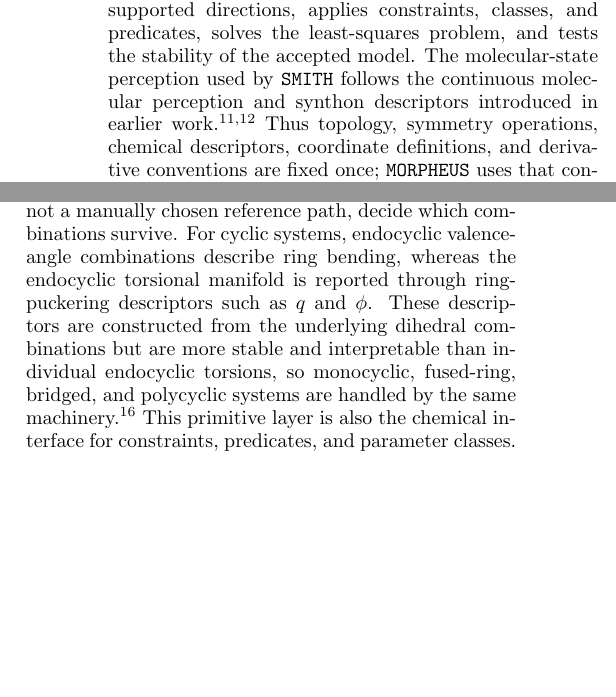
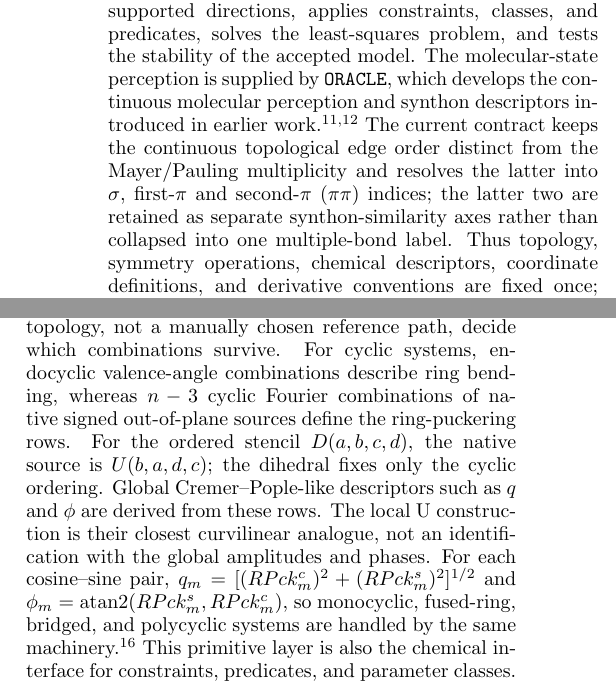
Before and after one commit to yogibubu/morpheus, a LaTeX paper (main_short.tex): two parts of the columns of page 2 of 18 before the commit and two parts of the columns of page 2 of 19 after it, joined at a grey line, cut so that both start at the same text, the shorter picture padded with empty space. Compiled offline with pdfLaTeX.

Commit message:
Correct MORPHEUS ring-puckering definitions

```diff
--- a/main_short.tex
+++ b/main_short.tex
@@ -78,9 +83,14 @@ symmetry labels, provenance, and the analytic Wilson $\mathbf{B}$ rows needed
 by downstream modules. \texttt{MORPHEUS} is the refinement layer built on those
 frozen definitions: it selects experimentally supported directions, applies
 constraints, classes, and predicates, solves the least-squares problem, and
-tests the stability of the accepted model. The molecular-state perception used
-by \texttt{SMITH} follows the continuous molecular perception and synthon
-descriptors introduced in earlier work.\cite{Lazzari2020Proxima,Lazzari2024SynthonPCS}
+tests the stability of the accepted model. The molecular-state perception is
+supplied by \texttt{ORACLE}, which develops the continuous molecular perception
+and synthon descriptors introduced in earlier work.\cite{Lazzari2020Proxima,Lazzari2024SynthonPCS}
+The current contract keeps the continuous topological edge order distinct from
+the Mayer/Pauling multiplicity and resolves the latter into $\sigma$,
+first-$\pi$ and second-$\pi$ ($\pi\pi$) indices; the latter two are retained
+as separate synthon-similarity axes rather than collapsed into one
+multiple-bond label.
 Thus topology, symmetry operations, chemical descriptors, coordinate
 definitions, and derivative conventions are fixed once; \texttt{MORPHEUS} uses
 that contract without regenerating the model during refinement.
@@ -196,10 +206,15 @@ coordinates:  stretches, valence angles, torsions, out-of-plane deformations,
 linear bends, and ring-specific primitives. Redundancy is intentional at this
 stage because it lets topology, not a manually chosen reference path, decide
 which combinations survive. For cyclic systems, endocyclic valence-angle
-combinations describe ring bending, whereas the endocyclic torsional manifold
-is reported through ring-puckering descriptors such as $q$ and $\phi$. These
-descriptors are constructed from the underlying dihedral combinations but are
-more stable and interpretable than individual endocyclic torsions, so
+combinations describe ring bending, whereas \(n-3\) cyclic Fourier
+combinations of native signed out-of-plane sources define the ring-puckering
+rows. For the ordered stencil \(D(a,b,c,d)\), the native source is
+\(U(b,a,d,c)\); the dihedral fixes only the cyclic ordering. Global
+Cremer--Pople-like descriptors such as $q$ and $\phi$ are derived from these
+rows. The local U construction is their closest curvilinear analogue, not an
+identification with the global amplitudes and phases.  For each cosine--sine
+pair, \(q_m=[(RPck_m^c)^2+(RPck_m^s)^2]^{1/2}\) and
+\(\phi_m=\operatorname{atan2}(RPck_m^s,RPck_m^c)\), so
 monocyclic, fused-ring, bridged, and polycyclic systems are handled by the
 same machinery.\cite{CremerPople1975} This
 primitive layer is also the chemical interface for constraints, predicates,
```
Also changed, not shown: main_short.pdf, main_short.tex (32 more changed lines).
